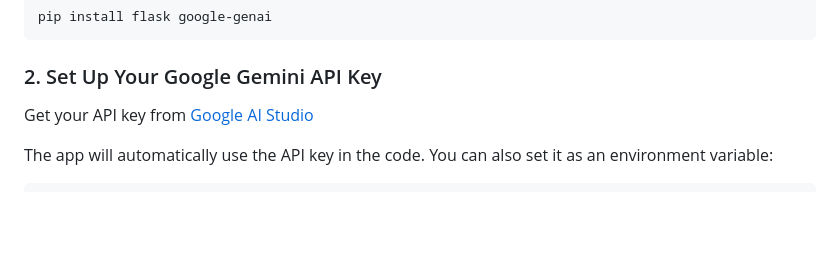
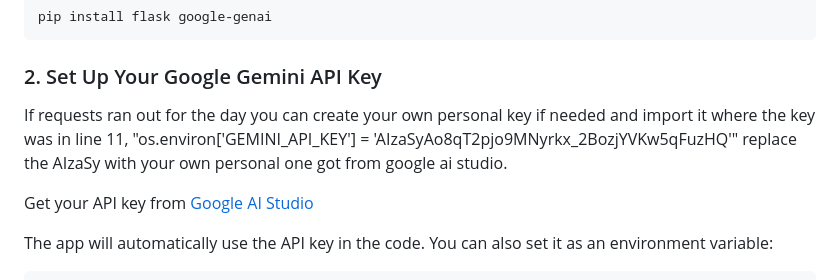
Before and after one commit to soruhn/soren-study-ai, a Markdown page: README.md, the part around the change. GitHub-like rendering; blank space fills up the shorter version.

Commit message:
Update README with Google Gemini API key setup
Added instructions for creating a personal Google Gemini API key and updating the environment variable.

````diff
--- a/README.md
+++ b/README.md
@@ -21,6 +21,9 @@ pip install flask google-genai
 ```
 
 ### 2. Set Up Your Google Gemini API Key
+
+If requests ran out for the day you can create your own personal key if needed and import it where the key was in line 11,
+"os.environ['GEMINI_API_KEY'] = 'AIzaSyAo8qT2pjo9MNyrkx_2BozjYVKw5qFuzHQ'" replace the AIzaSy with your own personal one got from google ai studio.
 
 Get your API key from [Google AI Studio](https://aistudio.google.com/apikey)
 
````
